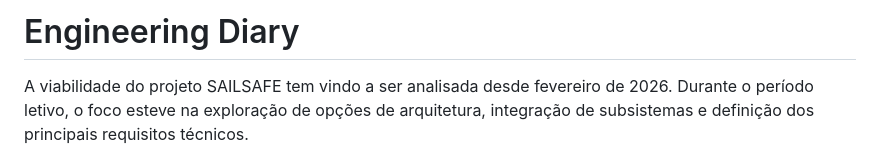
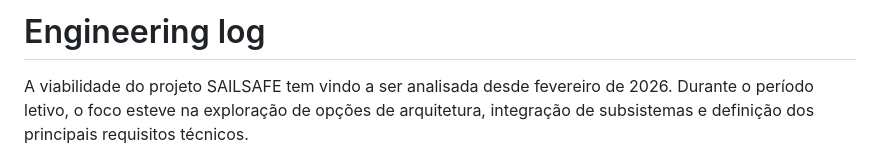
Before and after one commit to goncalomdasilva-ctrl/SAILSAFE, a Markdown page: Engineering_log.md, the part around the change. Rendered like a GitHub page.

Commit message:
Rename 'Engineering Diary' to 'Engineering log'

```diff
--- a/Engineering_log.md
+++ b/Engineering_log.md
@@ -1,4 +1,4 @@
-# Engineering Diary
+# Engineering log
 
 A viabilidade do projeto SAILSAFE tem vindo a ser analisada desde fevereiro de 2026. Durante o período letivo, o foco esteve na exploração de opções de arquitetura, integração de subsistemas e definição dos principais requisitos técnicos.
 
```
